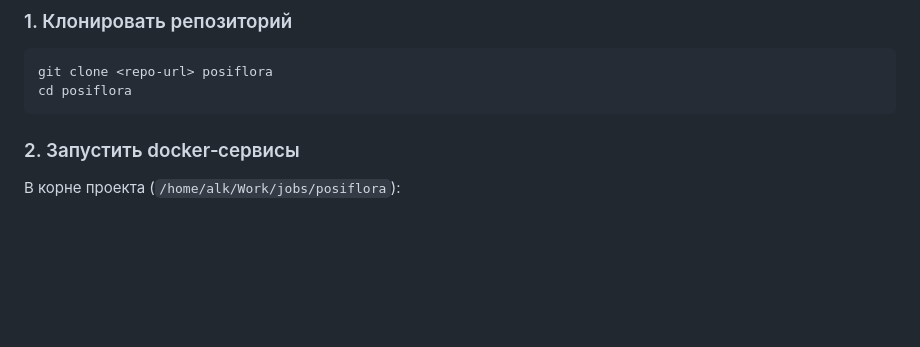
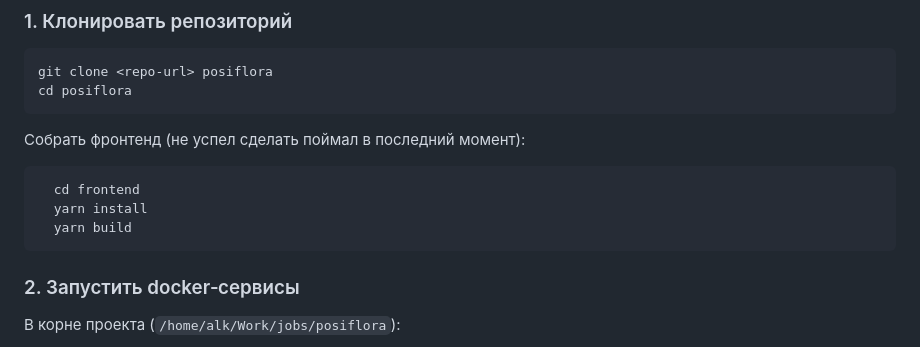
Before and after one commit to toptyhin/symtg, a Markdown page: README.md, the part around the change. GitHub-like rendering; blank space fills up the shorter version.

Commit message:
Не забыть собрать фронтенд перед сборкой образов. Автомат не успел прописать

````diff
--- a/README.md
+++ b/README.md
@@ -23,6 +23,12 @@
 ```bash
 git clone <repo-url> posiflora
 cd posiflora
+```
+Собрать фронтенд (не успел сделать поймал в последний момент):
+```bash
+  cd frontend
+  yarn install
+  yarn build
 ```
 
 ### 2. Запустить docker‑сервисы
````
